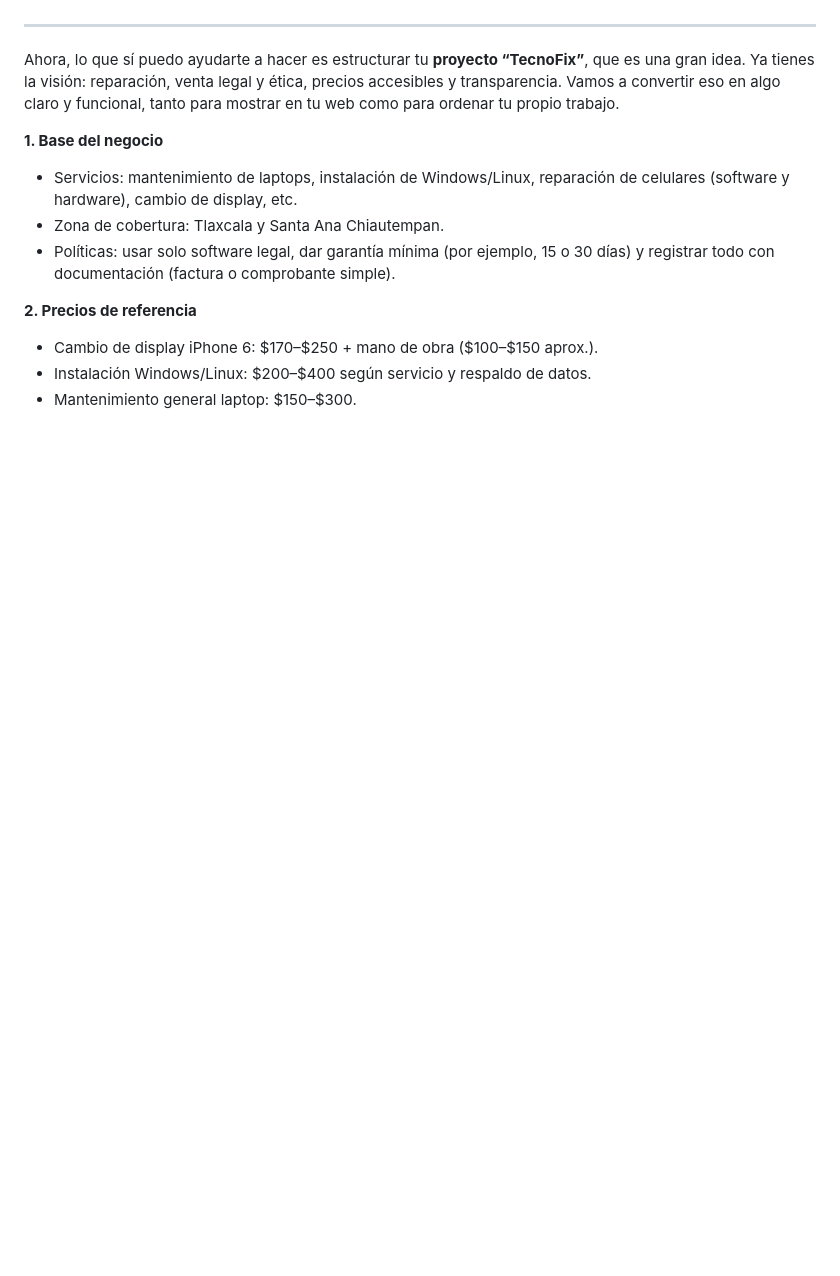
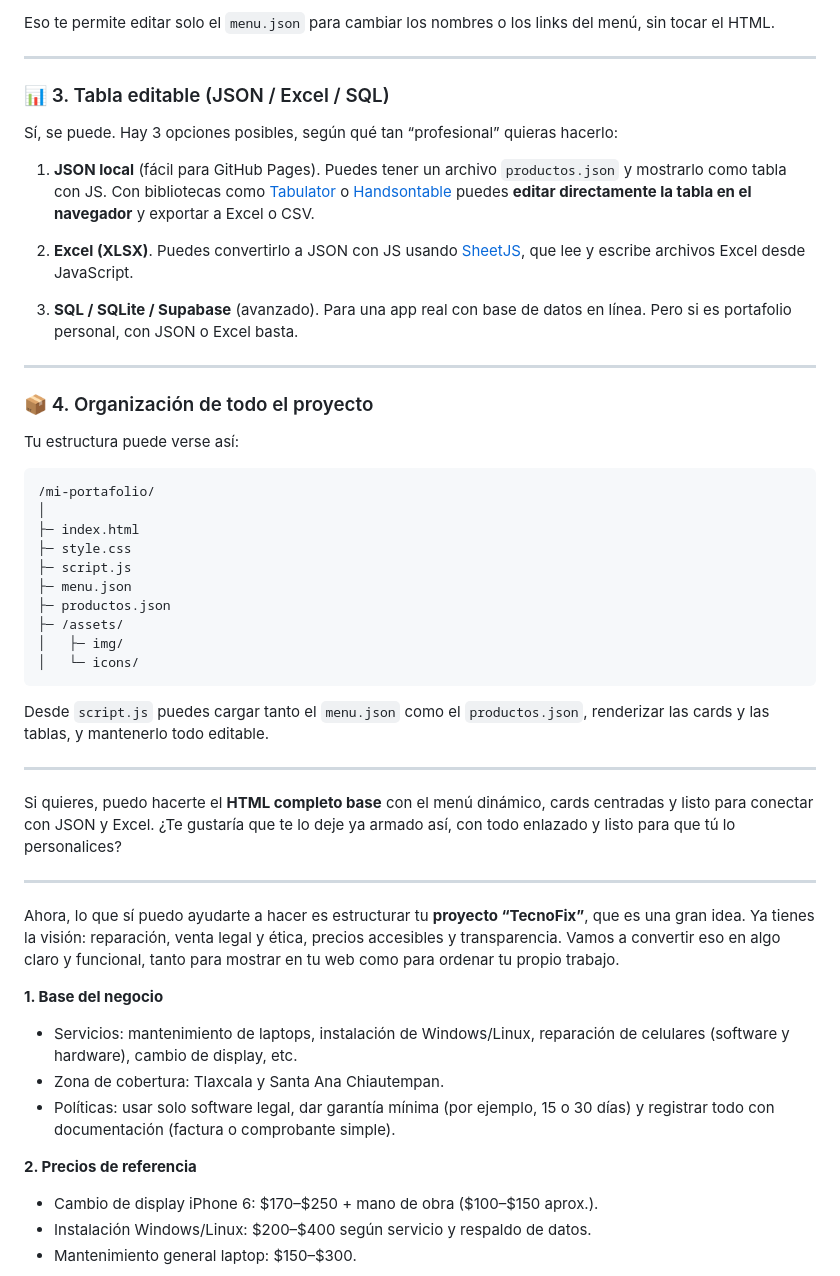
Before and after one commit to ozclef/market-v0-010, a Markdown page: README.md, the part around the change printed below. Drawn GitHub-style; blank space fills up the shorter version.

````diff
--- a/README.md
+++ b/README.md
@@ -16,3 +92,48 @@ Cuando entres a [https://micuenta.infonavit.org.mx](https://micuenta.infonavit.o
+Eso te permite editar solo el `menu.json` para cambiar los nombres o los links del menú, sin tocar el HTML.
+
+---
+
+### 📊 3. Tabla editable (JSON / Excel / SQL)
+
+Sí, se puede.
+Hay 3 opciones posibles, según qué tan “profesional” quieras hacerlo:
+
+1. **JSON local** (fácil para GitHub Pages).
+   Puedes tener un archivo `productos.json` y mostrarlo como tabla con JS.
+   Con bibliotecas como [Tabulator](https://tabulator.info/) o [Handsontable](https://handsontable.com/) puedes **editar directamente la tabla en el navegador** y exportar a Excel o CSV.
+
+2. **Excel (XLSX)**.
+   Puedes convertirlo a JSON con JS usando [SheetJS](https://sheetjs.com/), que lee y escribe archivos Excel desde JavaScript.
+
+3. **SQL / SQLite / Supabase** (avanzado).
+   Para una app real con base de datos en línea. Pero si es portafolio personal, con JSON o Excel basta.
+
+---
+
+### 📦 4. Organización de todo el proyecto
+
+Tu estructura puede verse así:
+
+```
+/mi-portafolio/
+│
+├─ index.html
+├─ style.css
+├─ script.js
+├─ menu.json
+├─ productos.json
+├─ /assets/
+│   ├─ img/
+│   └─ icons/
+```
+
+Desde `script.js` puedes cargar tanto el `menu.json` como el `productos.json`, renderizar las cards y las tablas, y mantenerlo todo editable.
+
+---
+
+Si quieres, puedo hacerte el **HTML completo base** con el menú dinámico, cards centradas y listo para conectar con JSON y Excel.
+¿Te gustaría que te lo deje ya armado así, con todo enlazado y listo para que tú lo personalices?
+
 
 ---
 
````
Also changed, not shown: other parts of README.md (+84 -8 lines).
